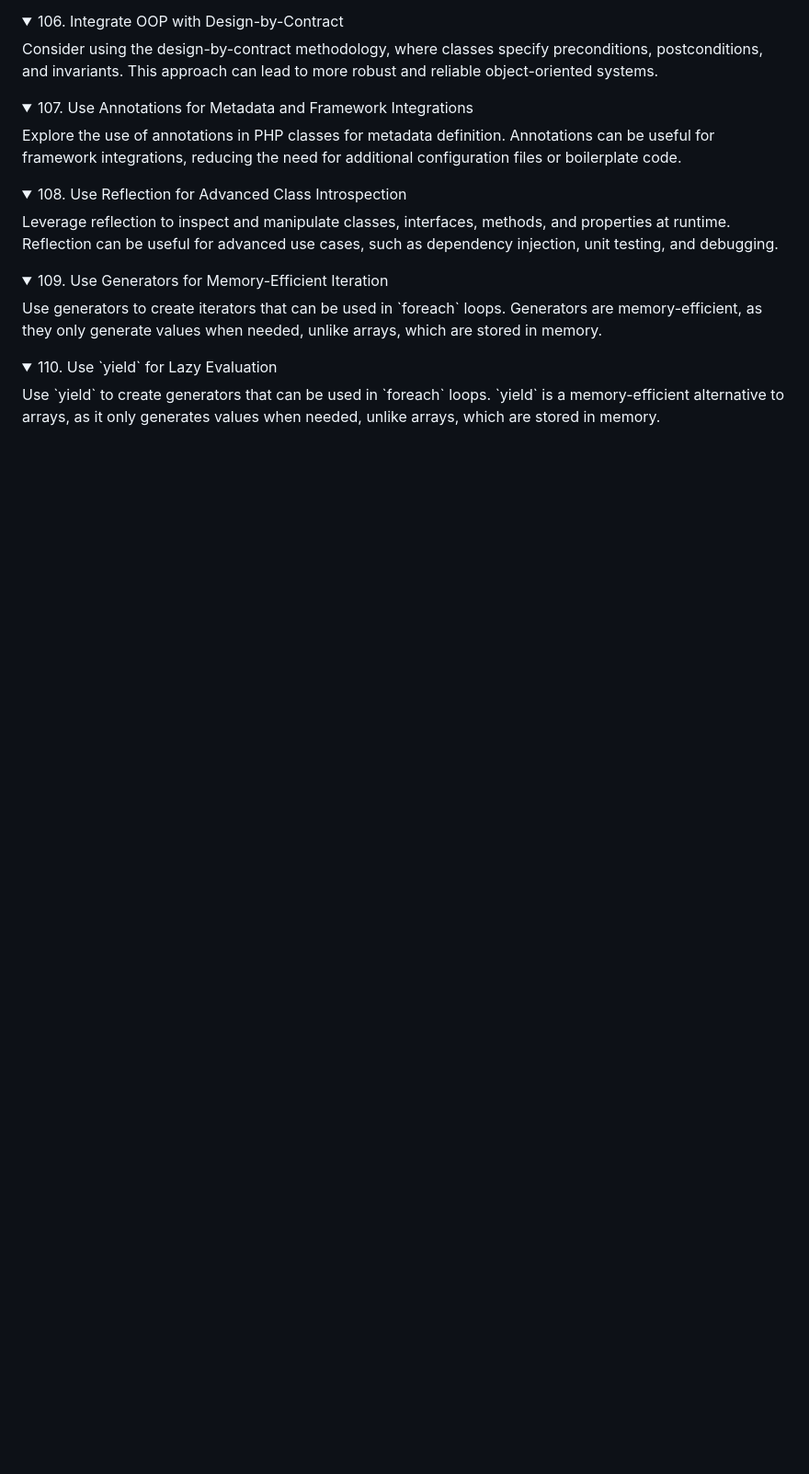
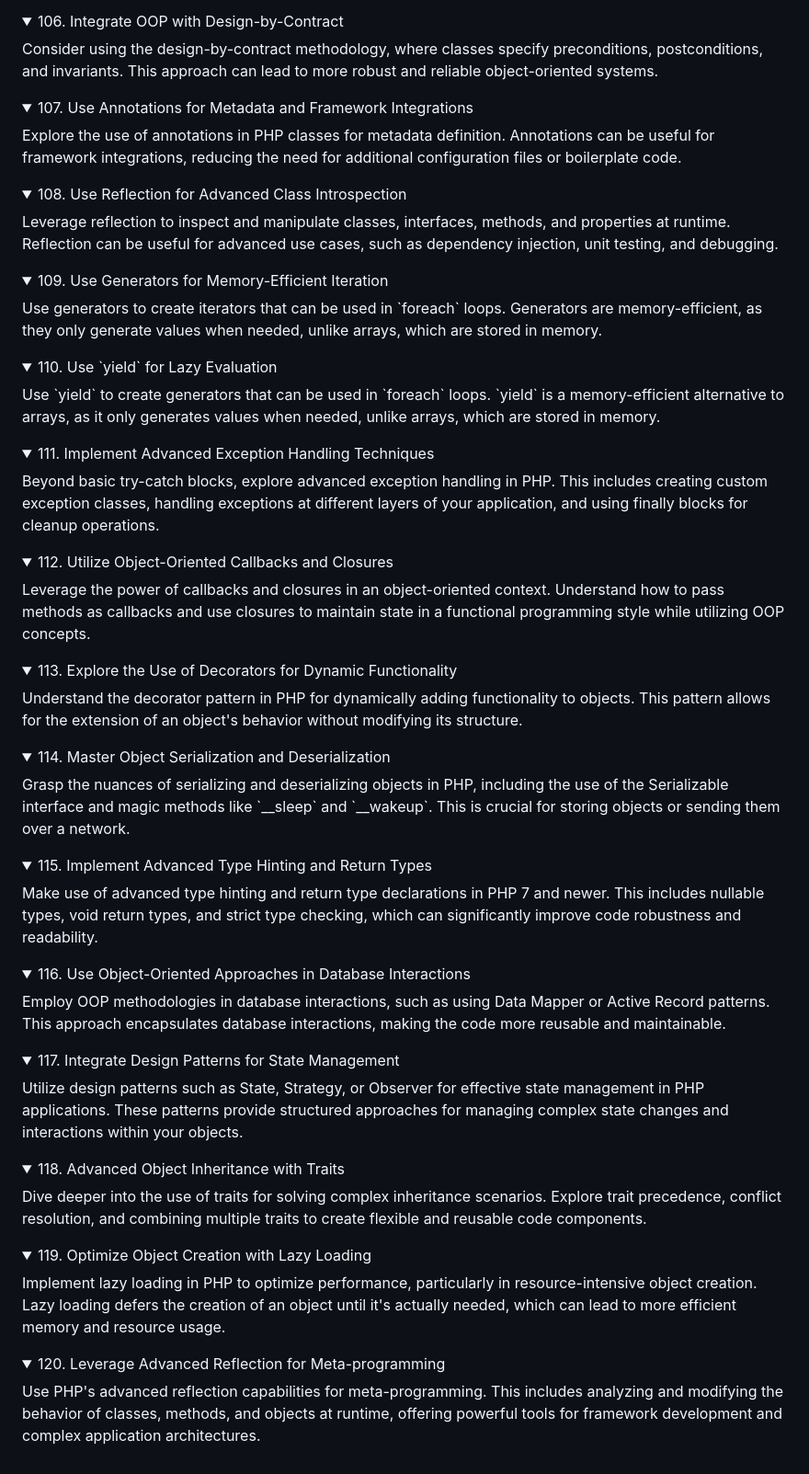
Before and after one commit to fahdi/1000-php-tips, a Markdown page: README.md, the part around the change. Shown: that part at 92% size. Drawn GitHub-style; folded sections open; blank space fills up the shorter version.

Commit message:
Extend Advanced OOP Tips in PHP Documentation
- Added tips #111 to #120, focusing on more intricate aspects of object-oriented programming in PHP.
- Covered advanced topics like exception handling, closures, decorator patterns, serialization, and type hinting.
- Explored object-oriented database interactions and state management patterns.
- Discussed deeper aspects of trait usage, lazy loading techniques, and advanced reflection for meta-programming.
- These tips aim to provide in-depth knowledge and guidance for sophisticated PHP OOP practices.

```diff
--- a/README.md
+++ b/README.md
@@ -329,3 +329,33 @@
 
 <details><summary>110. Use `yield` for Lazy Evaluation</summary> Use `yield` to create generators that can be used in `foreach` loops. `yield` is a memory-efficient alternative to arrays, as it only generates values when needed, unlike arrays, which are stored in memory.
 </details>
+
+<details><summary>111. Implement Advanced Exception Handling Techniques</summary> Beyond basic try-catch blocks, explore advanced exception handling in PHP. This includes creating custom exception classes, handling exceptions at different layers of your application, and using finally blocks for cleanup operations.
+</details>
+
+<details><summary>112. Utilize Object-Oriented Callbacks and Closures</summary> Leverage the power of callbacks and closures in an object-oriented context. Understand how to pass methods as callbacks and use closures to maintain state in a functional programming style while utilizing OOP concepts.
+</details>
+
+<details><summary>113. Explore the Use of Decorators for Dynamic Functionality</summary> Understand the decorator pattern in PHP for dynamically adding functionality to objects. This pattern allows for the extension of an object's behavior without modifying its structure.
+</details>
+
+<details><summary>114. Master Object Serialization and Deserialization</summary> Grasp the nuances of serializing and deserializing objects in PHP, including the use of the Serializable interface and magic methods like `__sleep` and `__wakeup`. This is crucial for storing objects or sending them over a network.
+</details>
+
+<details><summary>115. Implement Advanced Type Hinting and Return Types</summary> Make use of advanced type hinting and return type declarations in PHP 7 and newer. This includes nullable types, void return types, and strict type checking, which can significantly improve code robustness and readability.
+</details>
+
+<details><summary>116. Use Object-Oriented Approaches in Database Interactions</summary> Employ OOP methodologies in database interactions, such as using Data Mapper or Active Record patterns. This approach encapsulates database interactions, making the code more reusable and maintainable.
+</details>
+
+<details><summary>117. Integrate Design Patterns for State Management</summary> Utilize design patterns such as State, Strategy, or Observer for effective state management in PHP applications. These patterns provide structured approaches for managing complex state changes and interactions within your objects.
+</details>
+
+<details><summary>118. Advanced Object Inheritance with Traits</summary> Dive deeper into the use of traits for solving complex inheritance scenarios. Explore trait precedence, conflict resolution, and combining multiple traits to create flexible and reusable code components.
+</details>
+
+<details><summary>119. Optimize Object Creation with Lazy Loading</summary> Implement lazy loading in PHP to optimize performance, particularly in resource-intensive object creation. Lazy loading defers the creation of an object until it's actually needed, which can lead to more efficient memory and resource usage.
+</details>
+
+<details><summary>120. Leverage Advanced Reflection for Meta-programming</summary> Use PHP's advanced reflection capabilities for meta-programming. This includes analyzing and modifying the behavior of classes, methods, and objects at runtime, offering powerful tools for framework development and complex application architectures.
+</details>
```
